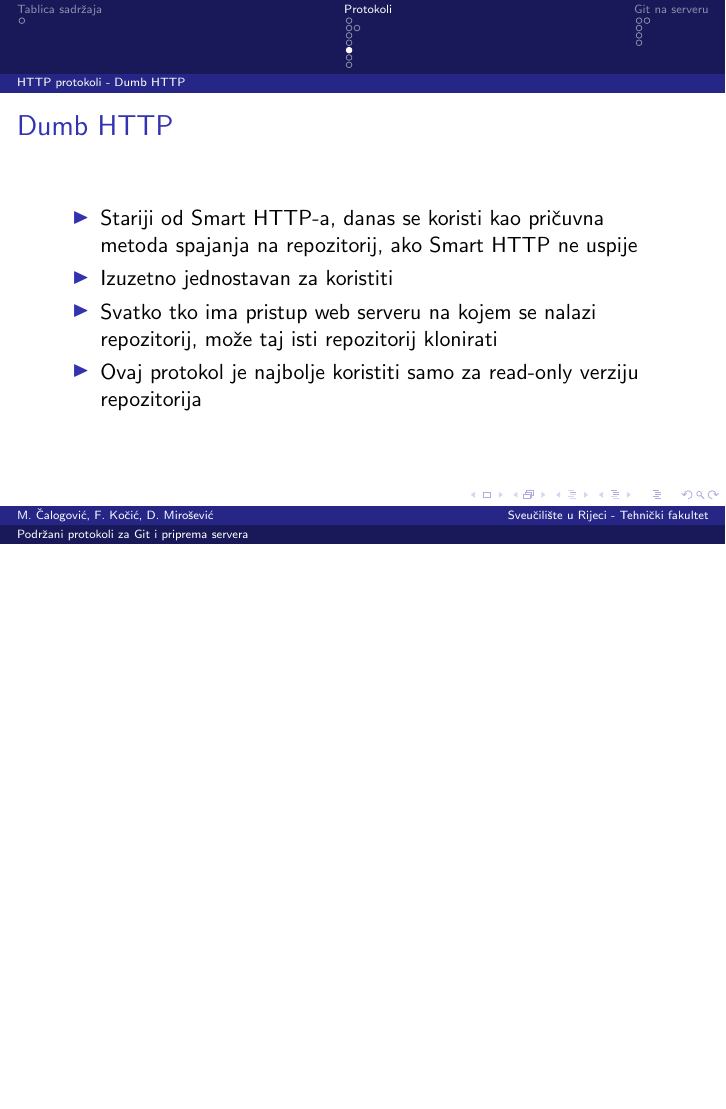
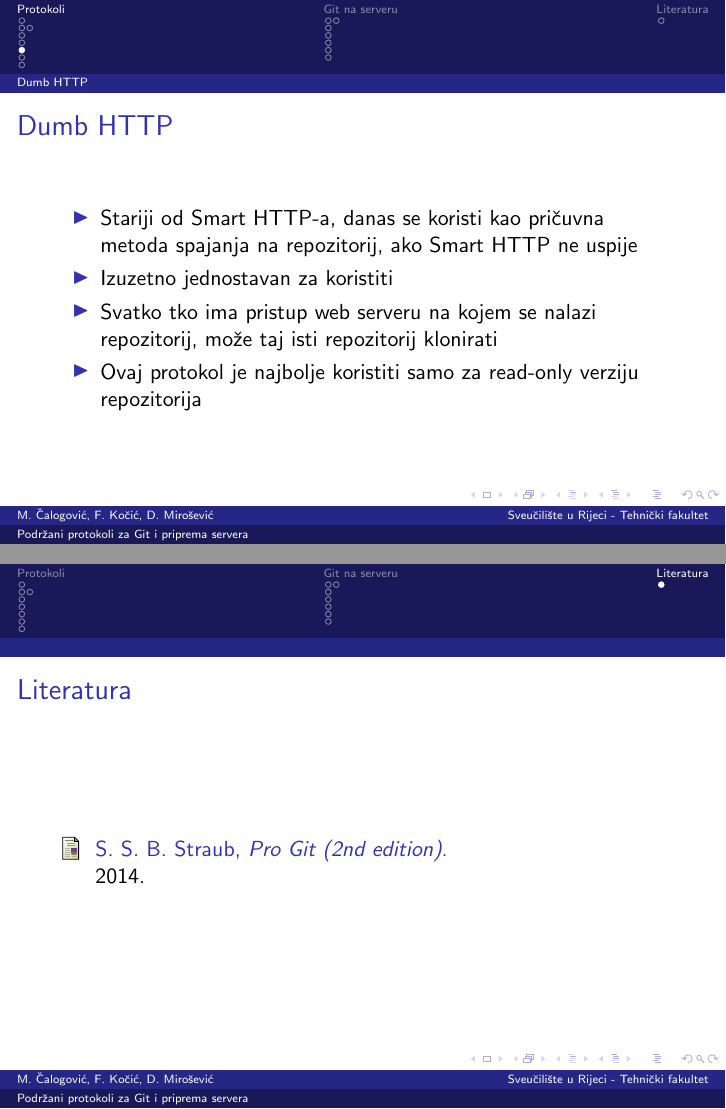
Before and after one commit to sqrtm1nus0ne/git-protokoli-seminar, LaTeX slides (git-protokoli.tex, which reads literatura.bib, slides/protokoli-http.tex, slides/tablica-sadrzaja.tex): page 8 of 15 before the commit and pages 8 and 18 of 18 after it, the two joined at a grey line, the shorter picture padded with empty space. Compiled offline with pdfLaTeX.

Commit message:
dodana literatura, izmjenjena tablica sadržaja

```diff
--- a/git-protokoli.tex
+++ b/git-protokoli.tex
@@ -4,6 +4,8 @@
 \usepackage[croatian]{babel}
 \usepackage[utf8]{inputenc}
 \usepackage{hyperref}
+\usepackage{cite}
+\usepackage{multicol}
 
 \title{Podržani protokoli za Git i priprema servera}
 
@@ -19,6 +21,16 @@
 \input{slides/protokoli-ssh}
 \input{slides/protokoli-git}
 \input{slides/postava-na-server}
+\input{slides/server-ssh}
+\input{slides/server-git-daemon}
 \input{slides/server-http-postava}
 \input{slides/server-gitlab}
+
+\section{Literatura}
+\begin{frame}
+\frametitle{Literatura}
+\bibliography{literatura}
+\bibliographystyle{ieeetr}
+\end{frame}
+
 \end{document}
--- /dev/null
+++ b/literatura.bib
@@ -0,0 +1,5 @@
+@book{schacon-straub:1,
+	Author = {Scott Shacon - Ben Straub},
+	Title = {Pro Git (2nd edition)},
+	Year = {2014}
+}
--- a/slides/protokoli-http.tex
+++ b/slides/protokoli-http.tex
@@ -28,7 +28,7 @@
 \end{frame}
 
 
-\subsection{HTTP protokoli - Dumb HTTP}
+\subsection{Dumb HTTP}
 \begin{frame}
 \frametitle{Dumb HTTP}
 \begin{itemize}
--- a/slides/tablica-sadrzaja.tex
+++ b/slides/tablica-sadrzaja.tex
@@ -1 +0,0 @@
-\section{Tablica sadržaja}
```
Also changed, not shown: git-protokoli.pdf, slides/protokoli-http.tex (2 more changed lines), slides/tablica-sadrzaja.tex (6 more changed lines), 1 other file.
